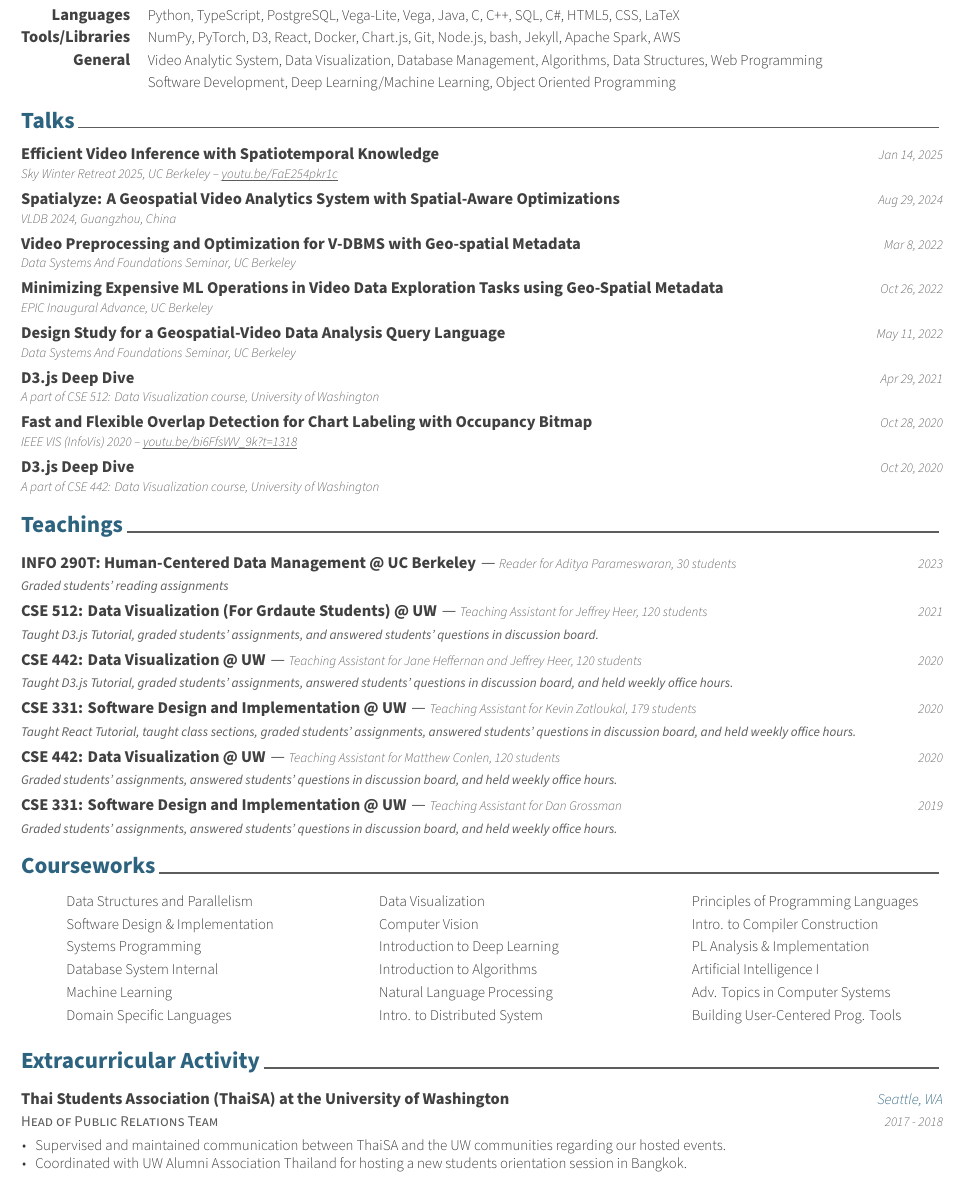
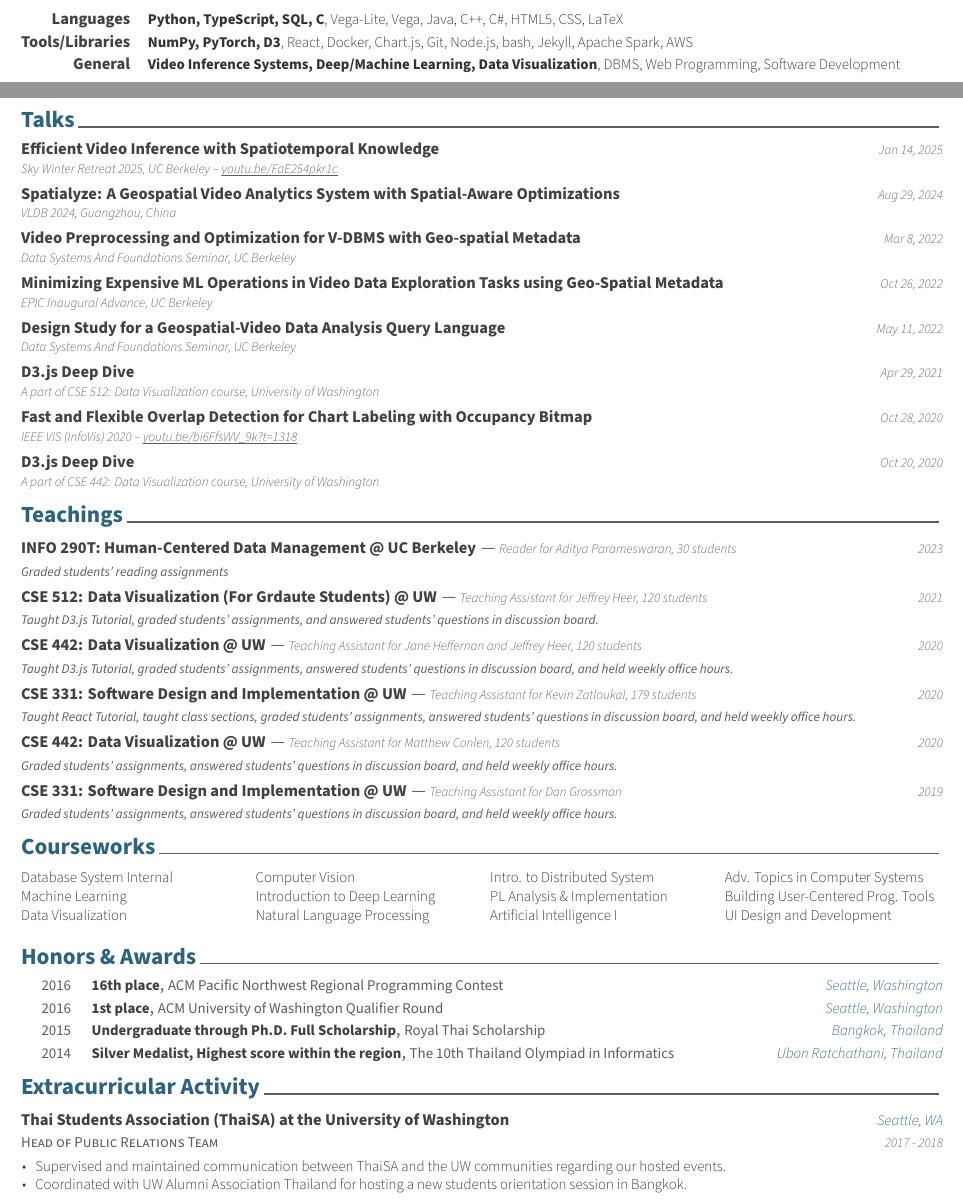
Before and after one commit to chanwutk/resume, a LaTeX CV (resume.tex, which reads awesome-cv.cls, content/courses.tex, content/skills.tex): part of page 2 of 2 before the commit and two parts of pages 1 and 2 of 2 after it, the two joined at a grey line, cut so that both start at the same text. Compiled offline with XeLaTeX.

Commit message:
Updates from Overleaf

```diff
--- a/awesome-cv.cls
+++ b/awesome-cv.cls
@@ -574,11 +574,12 @@
 % Usage: \cvsection{<section-title>}
 \newcommand{\cvsection}[1]{%
   \vspace{\acvSectionTopSkip}
-  \vspace{-2mm}
-  % \vspace{-3mm}
+  % \vspace{-2mm}
+  \vspace{-3mm}
   \sectionstyle{#1}
   \phantomsection
   \color{gray}\vhrulefill{0.9pt}
+  \vspace{-1mm}
 }
 
 % Define a subsection for CV
--- a/content/courses.tex
+++ b/content/courses.tex
@@ -8,27 +8,28 @@
 %	CONTENT
 %-------------------------------------------------------------------------------
 
-\setlength{\multicolsep}{6.0pt plus 2.0pt minus 1.5pt}
-\begin{multicols}{3}
-\begin{itemize}
-  \setlength\itemsep{-0.6em}
-  \item[] \courseitemstyle{Data Structures and Parallelism}
-  \item[] \courseitemstyle{Software Design \& Implementation}
-  \item[] \courseitemstyle{Systems Programming}
+\setlength{\multicolsep}{6.0pt}
+\begin{multicols}{4}
+\begin{itemize}[leftmargin=0pt, rightmargin=-10pt]
+  \setlength\itemsep{-0.8em}
+  % \item[] \courseitemstyle{Data Structures and Parallelism}
+  % \item[] \courseitemstyle{Software Design \& Implementation}
+  % \item[] \courseitemstyle{Systems Programming}
   \item[] \courseitemstyle{Database System Internal}
   \item[] \courseitemstyle{Machine Learning}
-  \item[] \courseitemstyle{Domain Specific Languages}
+  % \item[] \courseitemstyle{Domain Specific Languages}
   \item[] \courseitemstyle{Data Visualization}
   \item[] \courseitemstyle{Computer Vision}
   \item[] \courseitemstyle{Introduction to Deep Learning}
-  \item[] \courseitemstyle{Introduction to Algorithms}
+  % \item[] \courseitemstyle{Introduction to Algorithms}
   \item[] \courseitemstyle{Natural Language Processing}
   \item[] \courseitemstyle{Intro. to Distributed System}
-  \item[] \courseitemstyle{Principles of Programming Languages}
-  \item[] \courseitemstyle{Intro. to Compiler Construction}
+  % \item[] \courseitemstyle{Principles of Prog. Languages}
+  % \item[] \courseitemstyle{Intro. to Compiler Construction}
   \item[] \courseitemstyle{PL Analysis \& Implementation}
   \item[] \courseitemstyle{Artificial Intelligence I}
   \item[] \courseitemstyle{Adv. Topics in Computer Systems}
   \item[] \courseitemstyle{Building User-Centered Prog. Tools}
+  \item[] \courseitemstyle{UI Design and Development}
 \end{itemize}
 \end{multicols}
--- a/content/skills.tex
+++ b/content/skills.tex
@@ -12,22 +12,22 @@
 %---------------------------------------------------------
   \cvskill
     {Languages} % Category
-    {Python, TypeScript, PostgreSQL, Vega-Lite, Vega, Java, C, C++, SQL, C\#, HTML5, CSS, LaTeX} % Skills
+    {{\bf Python, TypeScript, SQL, C}, Vega-Lite, Vega, Java, C++, C\#, HTML5, CSS, LaTeX} % Skills
 
 %---------------------------------------------------------
   \cvskill
     {Tools/Libraries} % Category
-    {NumPy, PyTorch, D3, React, Docker, Chart.js, Git, Node.js, bash, Jekyll, Apache Spark, AWS} % Skills
+    {{\bf NumPy, PyTorch, D3}, React, Docker, Chart.js, Git, Node.js, bash, Jekyll, Apache Spark, AWS} % Skills
 
 %---------------------------------------------------------
   \cvskill
     {General} % Category
-    {Video Analytic System, Data Visualization, Database Management, Algorithms, Data Structures, Web Programming} % Skills
+    {{\bf Video Inference Systems, Deep/Machine Learning, Data Visualization}, DBMS, Web Programming, Software Development} % Skills
 
 %---------------------------------------------------------
-  \cvskill
-    {} % Category
-    {Software Development, Deep Learning/Machine Learning, Object Oriented Programming} % Skills
+  % \cvskill
+  %   {} % Category
+  %   {Software Development, Deep/Machine Learning} % Skills
 
 %---------------------------------------------------------
 \end{cvskills}
--- a/resume.tex
+++ b/resume.tex
@@ -107,7 +107,7 @@
 \input{content/teachings.tex}
 % \input{content/projects.tex}
 \input{content/courses.tex}
-% \input{content/honors.tex}
+\input{content/honors.tex}
 \input{content/extracurricular.tex}
 
 %-------------------------------------------------------------------------------
```
Also changed, not shown: content/honors.tex (+5 -5 lines).
